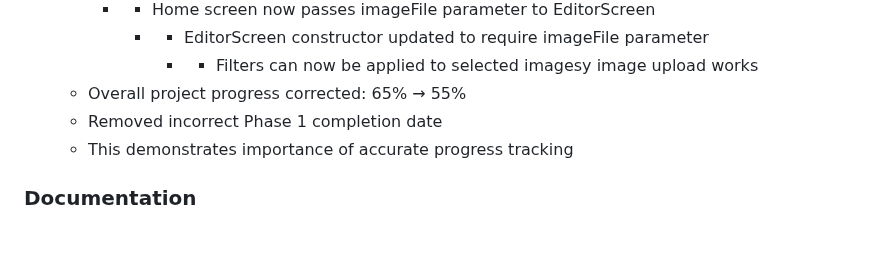
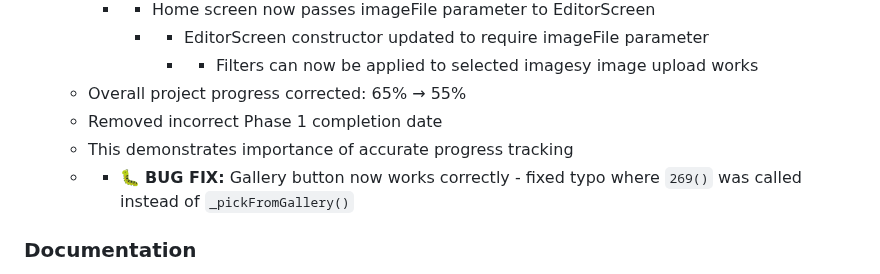
Before and after one commit to himprapatel-rgb/instagram-photo-edit-app, a Markdown page: docs/CHANGELOG.md, the part around the change. GitHub-like rendering; blank space fills up the shorter version.

Commit message:
docs: Add Gallery button bug fix to CHANGELOG

```diff
--- a/docs/CHANGELOG.md
+++ b/docs/CHANGELOG.md
@@ -41,6 +41,7 @@ and this project adheres to [Semantic Versioning](https://semver.org/spec/v2.0.0
   - Overall project progress corrected: 65% → 55%
   - Removed incorrect Phase 1 completion date
   - This demonstrates importance of accurate progress tracking
+  - - 🐛 **BUG FIX:** Gallery button now works correctly - fixed typo where `269()` was called instead of `_pickFromGallery()`
 
 ### Documentation
 - ✅ Created comprehensive CHANGELOG.md with version history
```
